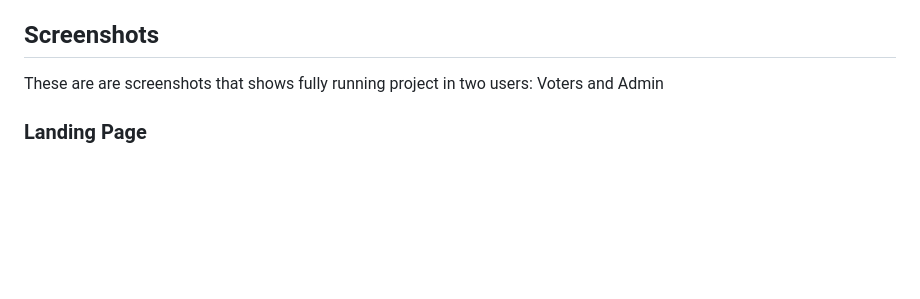
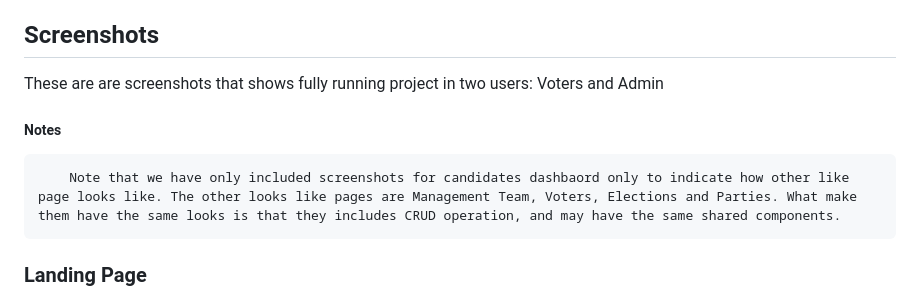
Before and after one commit to saveur1/votingsystem, a Markdown page: README.md, the part around the change printed below. Rendered like a GitHub page; blank space fills up the shorter version.

Commit message:
Edited README.md to include screenshoots

````diff
--- a/README.md
+++ b/README.md
@@ -31,4 +31,8 @@ When it comes to democratic processes the traditional paper-based voting techniq
 
 ## Screenshots
 These are are screenshots that shows fully running project in two users: Voters and Admin
+##### Notes
+```
+    Note that we have only included screenshots for candidates dashbaord only to indicate how other like page looks like. The other looks like pages are Management Team, Voters, Elections and Parties. What make them have the same looks is that they includes CRUD operation, and may have the same shared components.
+```
 ### Landing Page
````
Also changed, not shown: other parts of README.md (+1 -1 lines).
